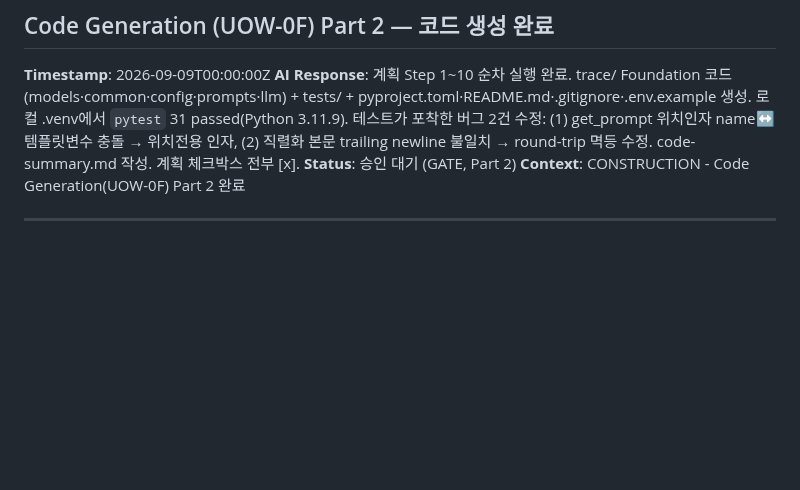
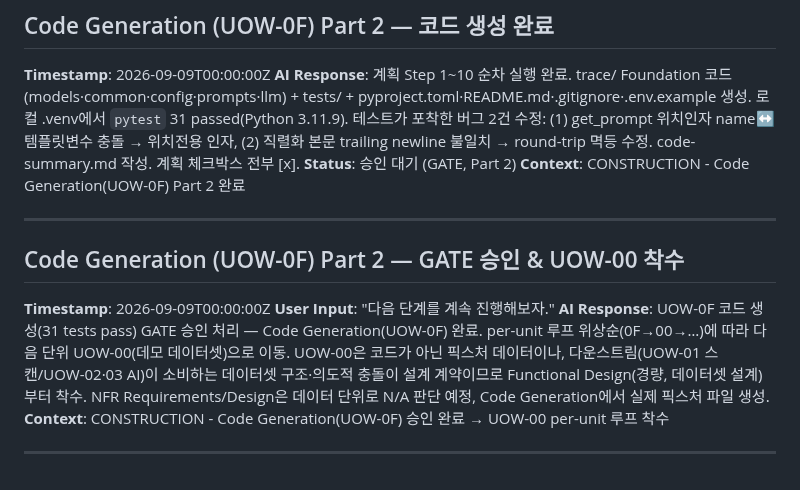
Before and after one commit to lkwoo/ddthon26-trace, a Markdown page: aidlc-docs/audit.md, the part around the change. GitHub-like rendering; blank space fills up the shorter version.

```diff
--- a/aidlc-docs/audit.md
+++ b/aidlc-docs/audit.md
@@ -211,3 +211,11 @@
 **Context**: CONSTRUCTION - Code Generation(UOW-0F) Part 2 완료
 
 ---
+
+## Code Generation (UOW-0F) Part 2 — GATE 승인 & UOW-00 착수
+**Timestamp**: 2026-09-09T00:00:00Z
+**User Input**: "다음 단계를 계속 진행해보자."
+**AI Response**: UOW-0F 코드 생성(31 tests pass) GATE 승인 처리 — Code Generation(UOW-0F) 완료. per-unit 루프 위상순(0F→00→…)에 따라 다음 단위 UOW-00(데모 데이터셋)으로 이동. UOW-00은 코드가 아닌 픽스처 데이터이나, 다운스트림(UOW-01 스캔/UOW-02·03 AI)이 소비하는 데이터셋 구조·의도적 충돌이 설계 계약이므로 Functional Design(경량, 데이터셋 설계)부터 착수. NFR Requirements/Design은 데이터 단위로 N/A 판단 예정, Code Generation에서 실제 픽스처 파일 생성.
+**Context**: CONSTRUCTION - Code Generation(UOW-0F) 승인 완료 → UOW-00 per-unit 루프 착수
+
+---
```
Also changed, not shown: aidlc-docs/aidlc-state.md (+5 -5 lines).
